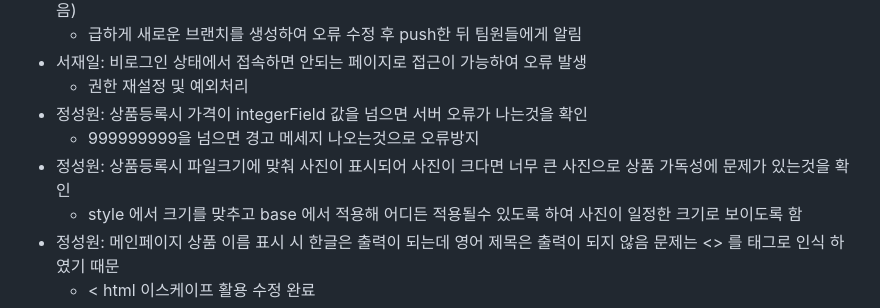
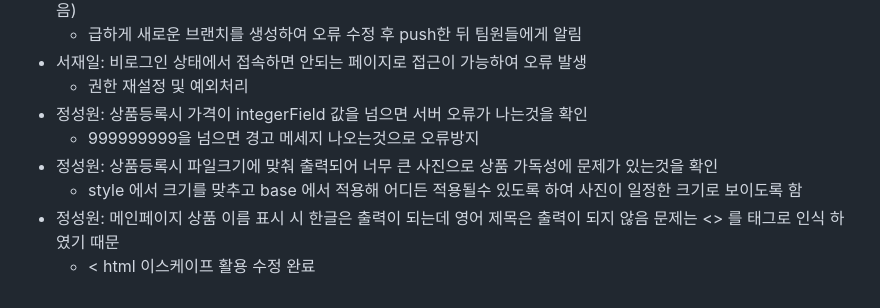
Before and after one commit to Seojeil/team_10-_spartamarket, a Markdown page: README.md, the part around the change. Rendered like a GitHub page.

Commit message:
리드미 수정

```diff
--- a/README.md
+++ b/README.md
@@ -53,7 +53,7 @@
     - 권한 재설정 및 예외처리
 - 정성원: 상품등록시 가격이 integerField 값을 넘으면 서버 오류가 나는것을 확인
     - 999999999을 넘으면 경고 메세지 나오는것으로 오류방지
-- 정성원: 상품등록시 파일크기에 맞춰 사진이 표시되어 사진이 크다면 너무 큰 사진으로 상품 가독성에 문제가 있는것을 확인
+- 정성원: 상품등록시 파일크기에 맞춰 출력되어 너무 큰 사진으로 상품 가독성에 문제가 있는것을 확인
     - style 에서 크기를 맞추고 base 에서 적용해 어디든 적용될수 있도록 하여 사진이 일정한 크기로 보이도록 함
 - 정성원: 메인페이지 상품 이름 표시 시 한글은 출력이 되는데 영어 제목은 출력이 되지 않음 문제는 <> 를 태그로 인식 하였기 때문
     - &lt; html 이스케이프 활용 수정 완료
```
